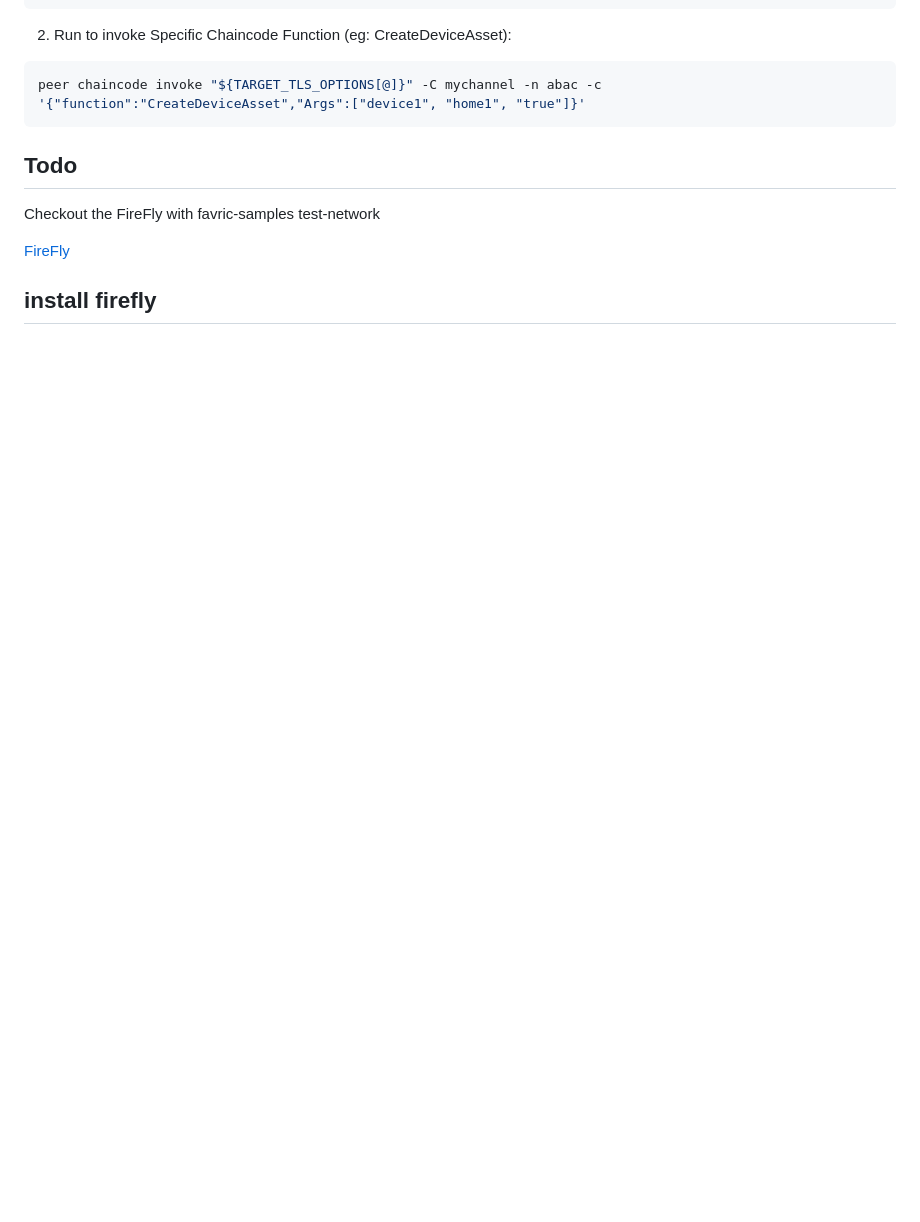
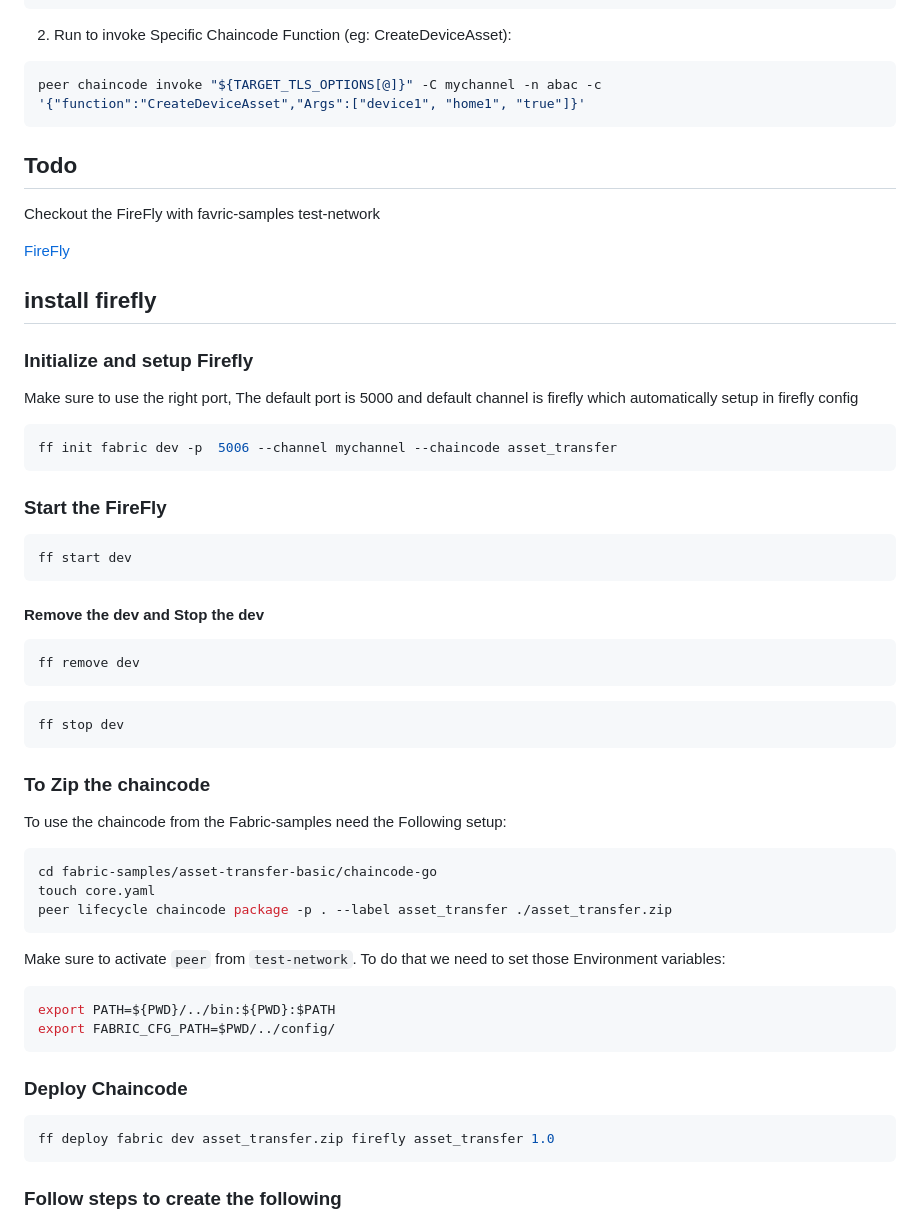
Before and after one commit to SRshohan/blockchain-iot-abac-fl, a Markdown page: DOCUMENTATION.md, the part around one of its changes. Drawn GitHub-style; blank space fills up the shorter version.

Commit message:
Added the documentation of FireFly

````diff
--- a/DOCUMENTATION.md
+++ b/DOCUMENTATION.md
@@ -107,3 +110,49 @@ Checkout the FireFly with favric-samples test-network
 
 
 ## install firefly
+
+### Initialize and setup Firefly
+Make sure to use the right port, The default port is 5000 and default channel is firefly which automatically setup in firefly config
+
+```bash
+ff init fabric dev -p  5006 --channel mychannel --chaincode asset_transfer
+```
+
+### Start the FireFly
+```bash
+ff start dev
+```
+
+#### Remove the dev and Stop the dev
+
+```bash
+ff remove dev
+```
+
+```bash
+ff stop dev
+```
+
+### To Zip the chaincode
+To use the chaincode from the Fabric-samples need the Following setup:
+
+```bash
+cd fabric-samples/asset-transfer-basic/chaincode-go
+touch core.yaml
+peer lifecycle chaincode package -p . --label asset_transfer ./asset_transfer.zip
+```
+
+Make sure to activate `peer` from `test-network`. To do that we need to set those Environment variables:
+
+```bash
+export PATH=${PWD}/../bin:${PWD}:$PATH
+export FABRIC_CFG_PATH=$PWD/../config/
+```
+
+### Deploy Chaincode
+```bash
+ff deploy fabric dev asset_transfer.zip firefly asset_transfer 1.0
+```
+
+### Follow steps to create the following
+
````
Also changed, not shown: other parts of DOCUMENTATION.md (+124 -0 lines).
